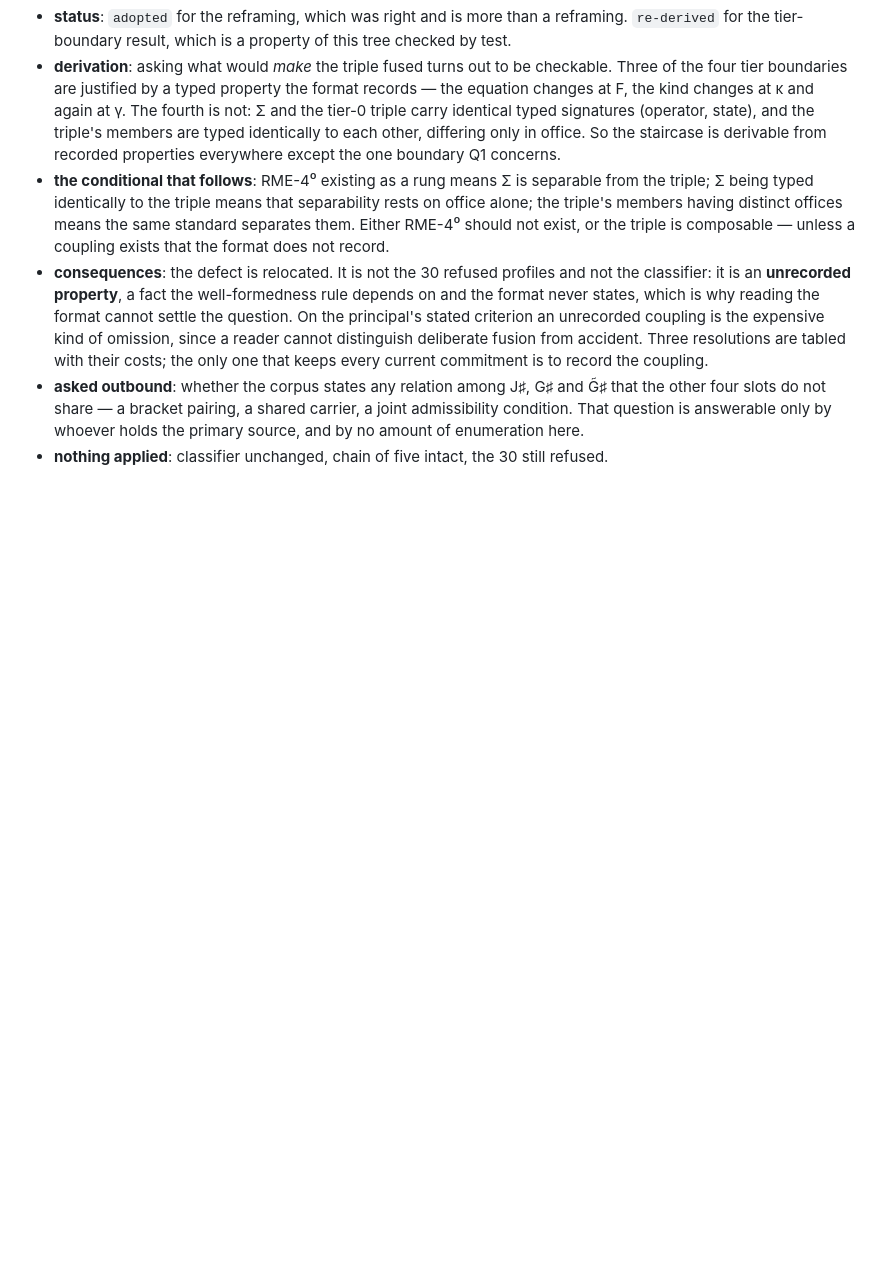
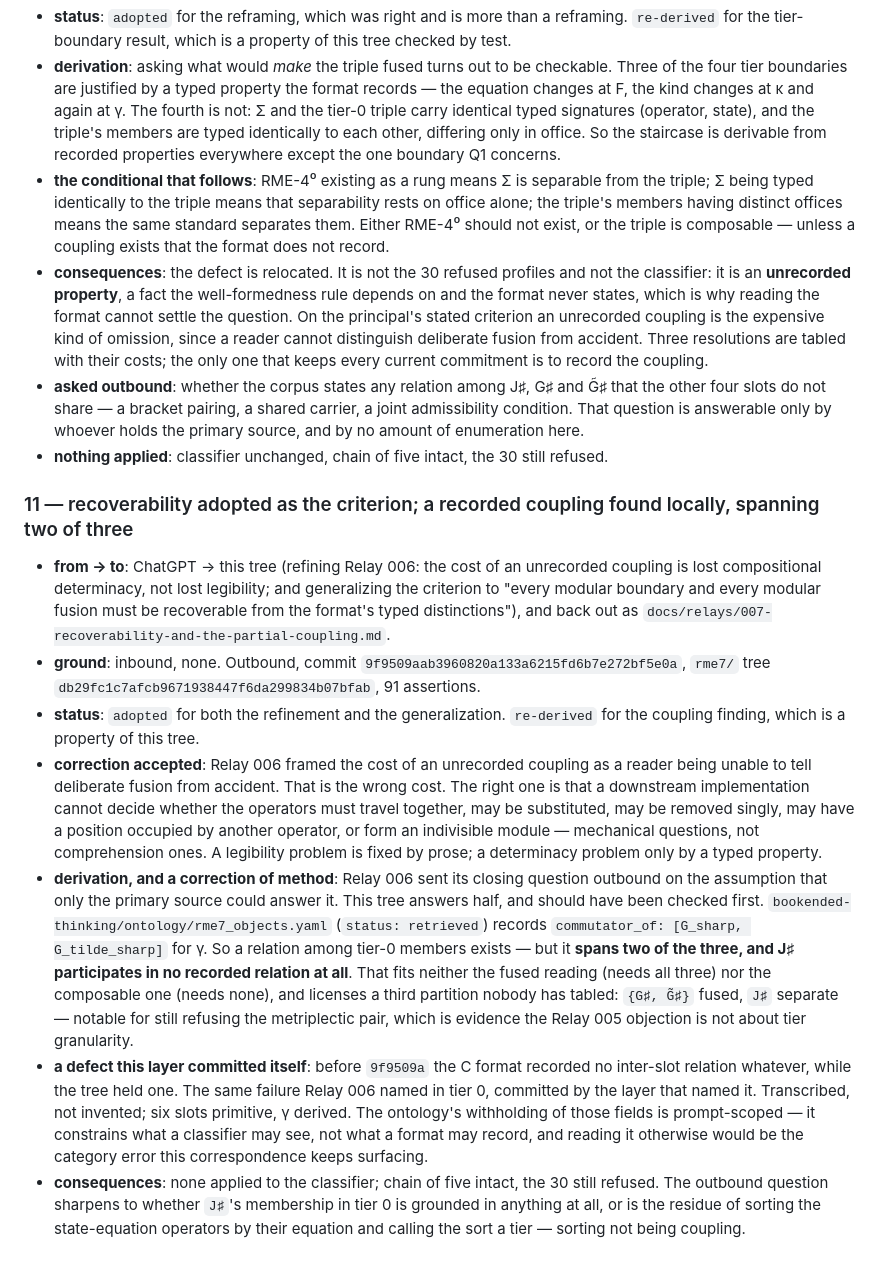
Before and after one commit to mrosst108-collab/moop, a Markdown page: docs/crossing.md, the part around the change. Drawn GitHub-style; blank space fills up the shorter version.

```diff
--- a/docs/crossing.md
+++ b/docs/crossing.md
@@ -201,3 +201,13 @@ mechanism, zero code.
 - **consequences**: the defect is relocated. It is not the 30 refused profiles and not the classifier: it is an **unrecorded property**, a fact the well-formedness rule depends on and the format never states, which is why reading the format cannot settle the question. On the principal's stated criterion an unrecorded coupling is the expensive kind of omission, since a reader cannot distinguish deliberate fusion from accident. Three resolutions are tabled with their costs; the only one that keeps every current commitment is to record the coupling.
 - **asked outbound**: whether the corpus states any relation among J♯, G♯ and G̃♯ that the other four slots do not share — a bracket pairing, a shared carrier, a joint admissibility condition. That question is answerable only by whoever holds the primary source, and by no amount of enumeration here.
 - **nothing applied**: classifier unchanged, chain of five intact, the 30 still refused.
+
+### 11 — recoverability adopted as the criterion; a recorded coupling found locally, spanning two of three
+
+- **from → to**: ChatGPT → this tree (refining Relay 006: the cost of an unrecorded coupling is lost compositional determinacy, not lost legibility; and generalizing the criterion to "every modular boundary and every modular fusion must be recoverable from the format's typed distinctions"), and back out as `docs/relays/007-recoverability-and-the-partial-coupling.md`.
+- **ground**: inbound, none. Outbound, commit `9f9509aab3960820a133a6215fd6b7e272bf5e0a`, `rme7/` tree `db29fc1c7afcb9671938447f6da299834b07bfab`, 91 assertions.
+- **status**: `adopted` for both the refinement and the generalization. `re-derived` for the coupling finding, which is a property of this tree.
+- **correction accepted**: Relay 006 framed the cost of an unrecorded coupling as a reader being unable to tell deliberate fusion from accident. That is the wrong cost. The right one is that a downstream implementation cannot decide whether the operators must travel together, may be substituted, may be removed singly, may have a position occupied by another operator, or form an indivisible module — mechanical questions, not comprehension ones. A legibility problem is fixed by prose; a determinacy problem only by a typed property.
+- **derivation, and a correction of method**: Relay 006 sent its closing question outbound on the assumption that only the primary source could answer it. This tree answers half, and should have been checked first. `bookended-thinking/ontology/rme7_objects.yaml` (`status: retrieved`) records `commutator_of: [G_sharp, G_tilde_sharp]` for γ. So a relation among tier-0 members exists — but it **spans two of the three, and J♯ participates in no recorded relation at all**. That fits neither the fused reading (needs all three) nor the composable one (needs none), and licenses a third partition nobody has tabled: `{G♯, G̃♯}` fused, `J♯` separate — notable for still refusing the metriplectic pair, which is evidence the Relay 005 objection is not about tier granularity.
+- **a defect this layer committed itself**: before `9f9509a` the C format recorded no inter-slot relation whatever, while the tree held one. The same failure Relay 006 named in tier 0, committed by the layer that named it. Transcribed, not invented; six slots primitive, γ derived. The ontology's withholding of those fields is prompt-scoped — it constrains what a classifier may see, not what a format may record, and reading it otherwise would be the category error this correspondence keeps surfacing.
+- **consequences**: none applied to the classifier; chain of five intact, the 30 still refused. The outbound question sharpens to whether `J♯`'s membership in tier 0 is grounded in anything at all, or is the residue of sorting the state-equation operators by their equation and calling the sort a tier — sorting not being coupling.
```
Also changed, not shown: docs/relays/007-recoverability-and-the-partial-coupling.md (added, +171 -0 lines).
